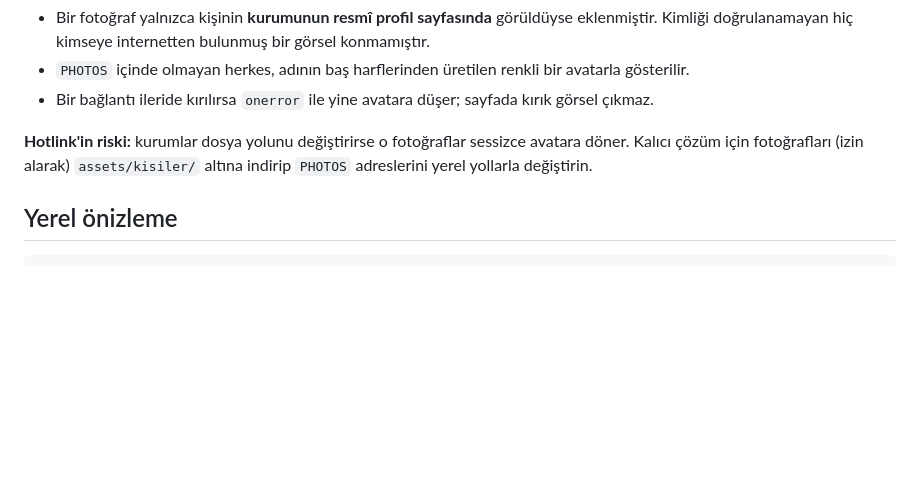
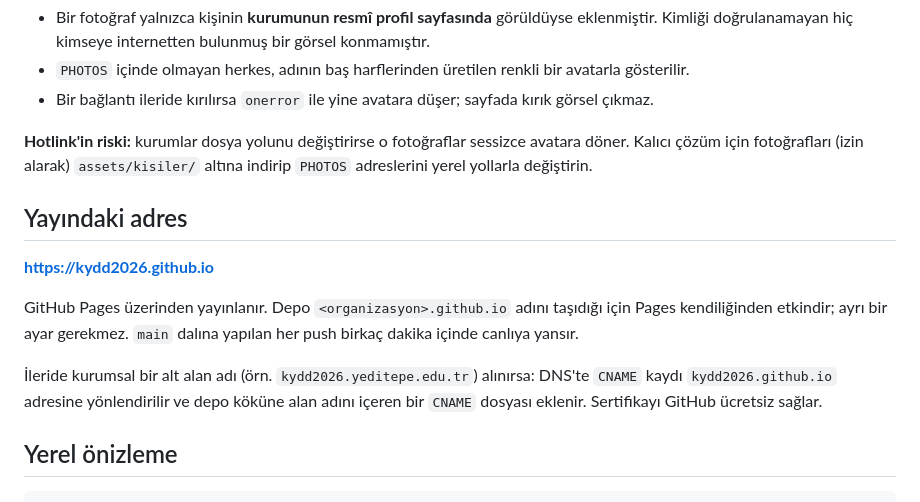
Before and after one commit to ahmetatakanokutannn/kydd2026, a Markdown page: README.md, the part around the change. Drawn GitHub-style; blank space fills up the shorter version.

Commit message:
README: yayindaki adres ve Pages notu eklendi

````diff
--- a/README.md
+++ b/README.md
@@ -94,6 +94,19 @@ sessizce avatara döner. Kalıcı çözüm için fotoğrafları (izin alarak)
 `assets/kisiler/` altına indirip `PHOTOS` adreslerini yerel yollarla
 değiştirin.
 
+## Yayındaki adres
+
+**https://kydd2026.github.io**
+
+GitHub Pages üzerinden yayınlanır. Depo `<organizasyon>.github.io` adını
+taşıdığı için Pages kendiliğinden etkindir; ayrı bir ayar gerekmez.
+`main` dalına yapılan her push birkaç dakika içinde canlıya yansır.
+
+İleride kurumsal bir alt alan adı (örn. `kydd2026.yeditepe.edu.tr`)
+alınırsa: DNS'te `CNAME` kaydı `kydd2026.github.io` adresine yönlendirilir
+ve depo köküne alan adını içeren bir `CNAME` dosyası eklenir. Sertifikayı
+GitHub ücretsiz sağlar.
+
 ## Yerel önizleme
 
 ```
````
